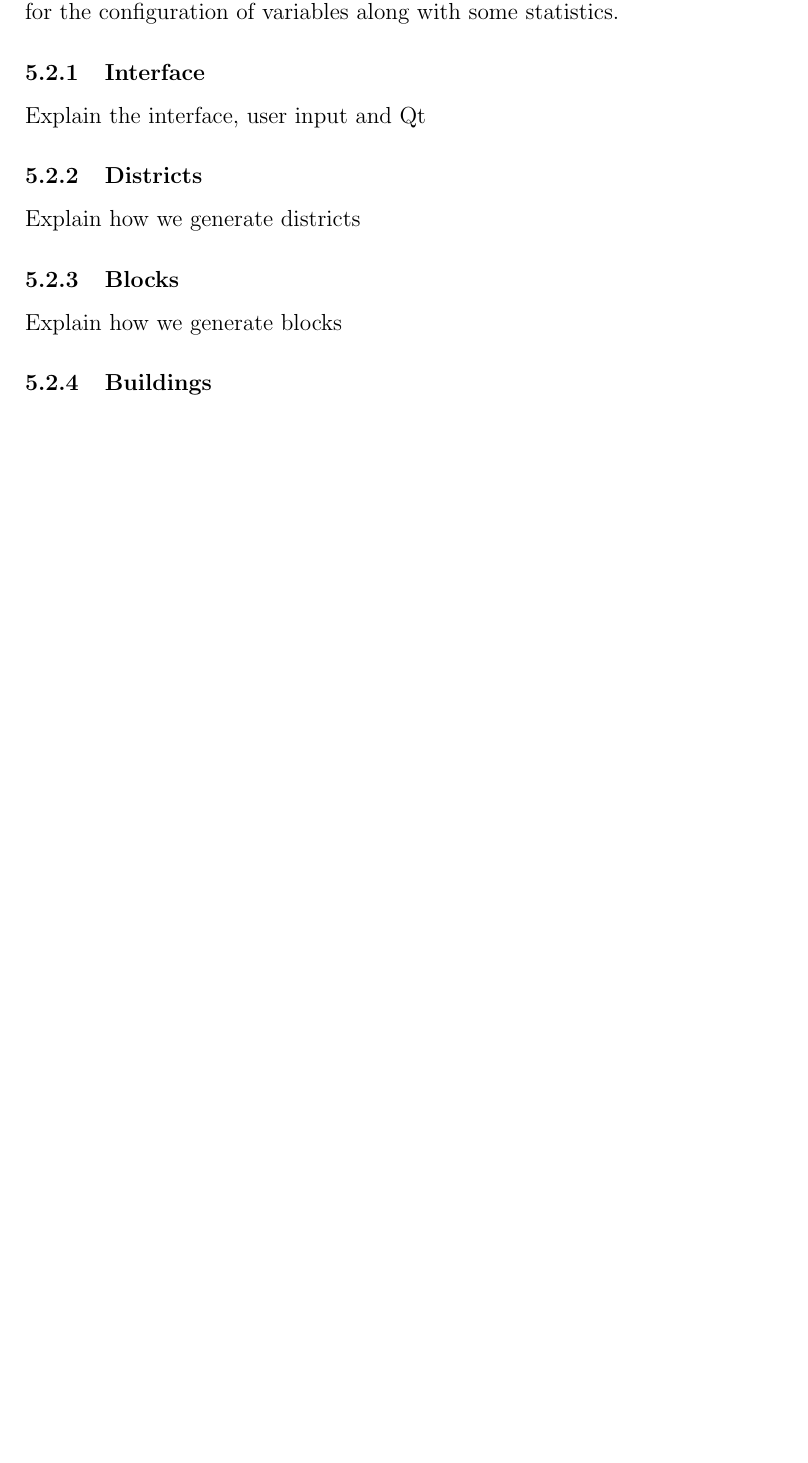
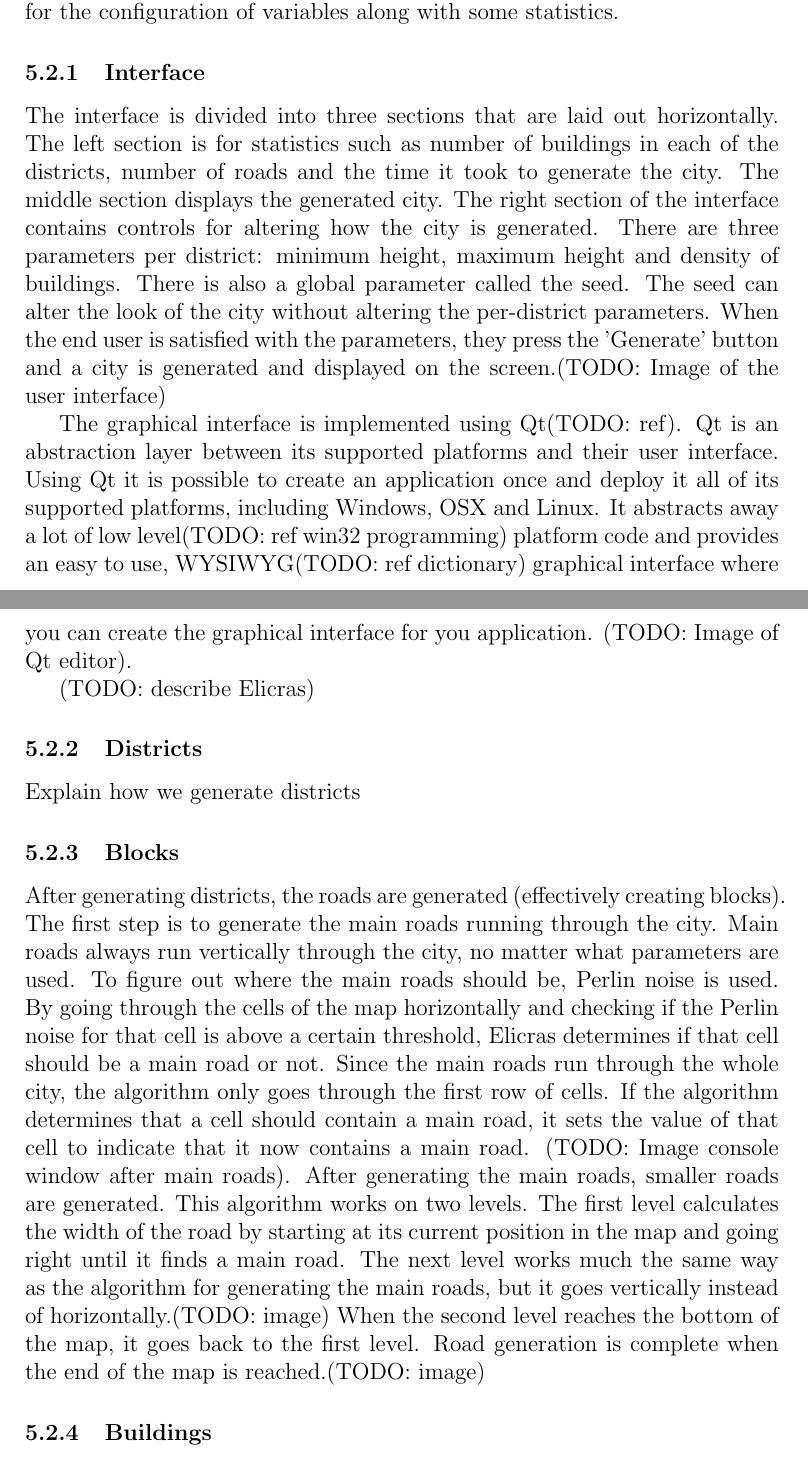
Before and after one commit to Jaddori/BScPCG, a LaTeX thesis (LaTeX/thesis.tex, which reads LaTeX/method.tex): part of page 13 of 17 before the commit and two parts of pages 13 and 14 of 18 after it, the two joined at a grey line, cut so that both start at the same text, the shorter picture padded with empty space. Compiled offline with pdfLaTeX.

Commit message:
LaTeX - Working on Implementation

```diff
--- a/LaTeX/method.tex
+++ b/LaTeX/method.tex
@@ -16,13 +16,19 @@
 	To explore the procedural generation of a city, a desktop application was created. The application provides the end user with an interface that allows for the configuration of variables along with some statistics.
 
 		\subsubsection{Interface}
-		Explain the interface, user input and Qt
+		The interface is divided into three sections that are laid out horizontally. The left section is for statistics such as number of buildings in each of the districts, number of roads and the time it took to generate the city. The middle section displays the generated city. The right section of the interface contains controls for altering how the city is generated. There are three parameters per district: minimum height, maximum height and density of buildings. There is also a global parameter called the seed. The seed can alter the look of the city without altering the per-district parameters. When the end user is satisfied with the parameters, they press the 'Generate' button and a city is generated and displayed on the screen.(TODO: Image of the user interface)
+
+		\par
+		The graphical interface is implemented using Qt(TODO: ref). Qt is an abstraction layer between its supported platforms and their user interface. Using Qt it is possible to create an application once and deploy it all of its supported platforms, including Windows, OSX and Linux. It abstracts away a lot of low level(TODO: ref win32 programming) platform code and provides an easy to use, WYSIWYG(TODO: ref dictionary) graphical interface where you can create the graphical interface for you application. (TODO: Image of Qt editor).
+
+		\par
+		(TODO: describe Elicras)
 
 		\subsubsection{Districts}
 		Explain how we generate districts
 
 		\subsubsection{Blocks}
-		Explain how we generate blocks
+		After generating districts, the roads are generated (effectively creating blocks). The first step is to generate the main roads running through the city. Main roads always run vertically through the city, no matter what parameters are used. To figure out where the main roads should be, Perlin noise is used. By going through the cells of the map horizontally and checking if the Perlin noise for that cell is above a certain threshold, Elicras determines if that cell should be a main road or not. Since the main roads run through the whole city, the algorithm only goes through the first row of cells. If the algorithm determines that a cell should contain a main road, it sets the value of that cell to indicate that it now contains a main road. (TODO: Image console window after main roads). After generating the main roads, smaller roads are generated. This algorithm works on two levels. The first level calculates the width of the road by starting at its current position in the map and going right until it finds a main road. The next level works much the same way as the algorithm for generating the main roads, but it goes vertically instead of horizontally.(TODO: image) When the second level reaches the bottom of the map, it goes back to the first level. Road generation is complete when the end of the map is reached.(TODO: image)
 
 		\subsubsection{Buildings}
 		Explain how we generate buildings
```
Also changed, not shown: LaTeX/method.tex (4 more changed lines).
